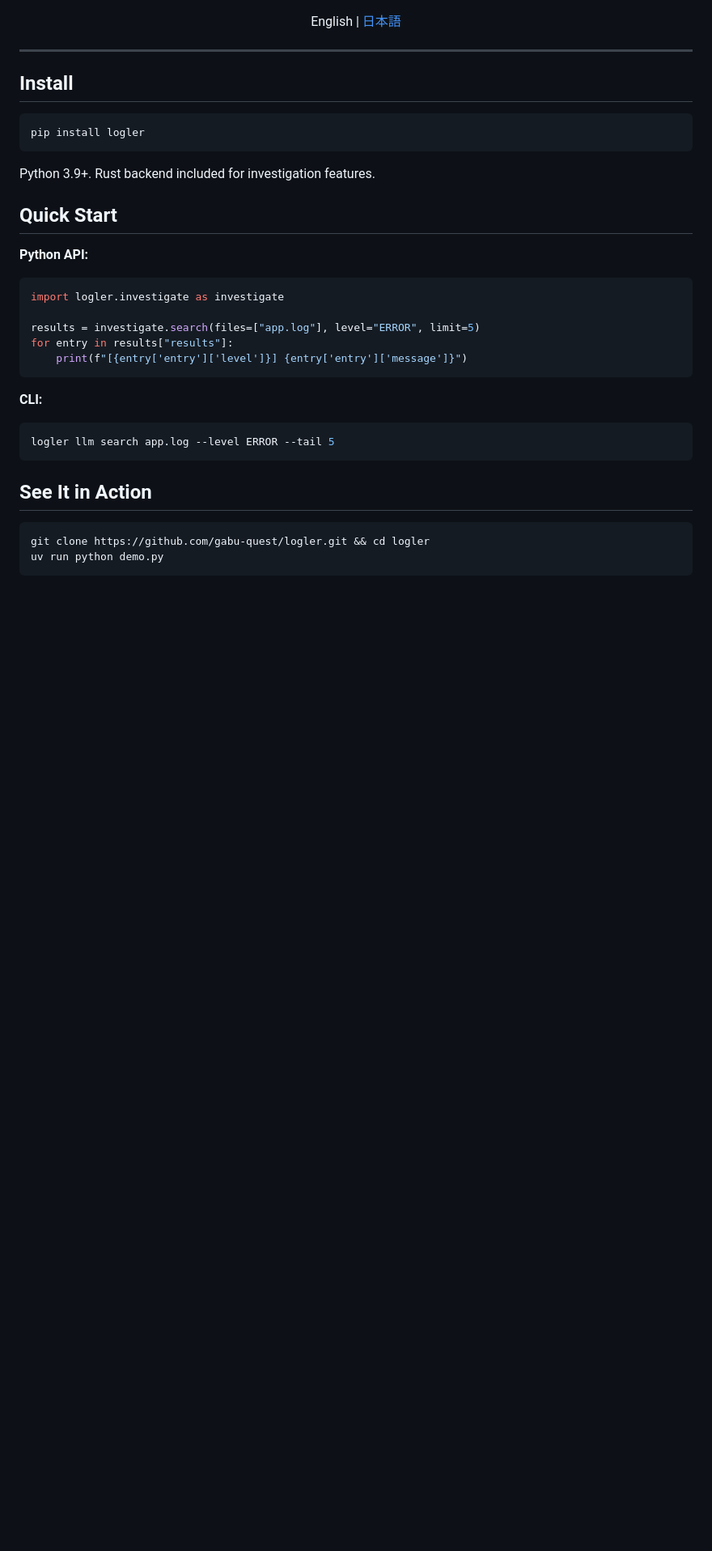
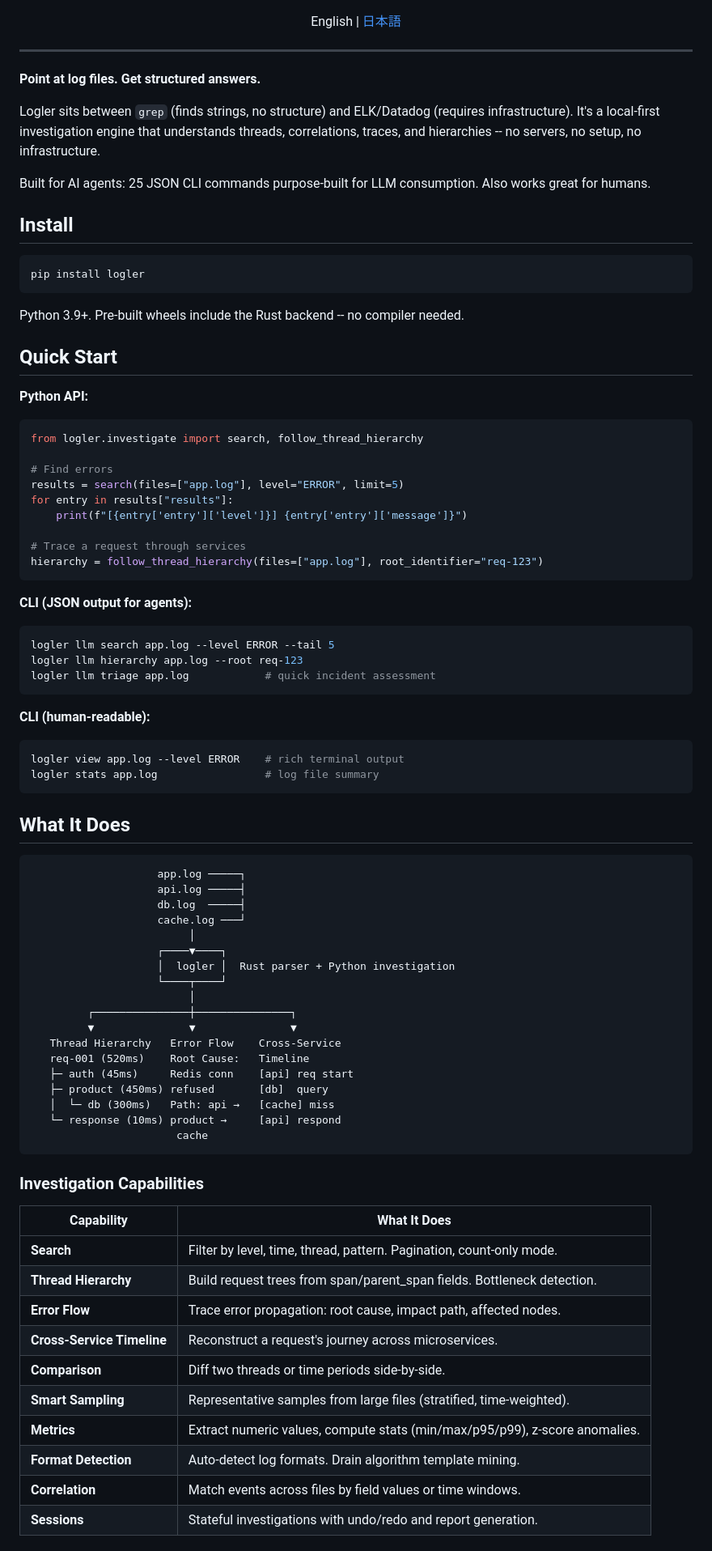
Before and after one commit to gabu-quest/logler, a Markdown page: README.md, the part around one of its changes. Shown at 81% size. Drawn GitHub-style; blank space fills up the shorter version.

Commit message:
docs: polish README for public release

````diff
--- a/README.md
+++ b/README.md
@@ -25,40 +22,86 @@
 
 ---
 
+**Point at log files. Get structured answers.**
+
+Logler sits between `grep` (finds strings, no structure) and ELK/Datadog (requires infrastructure). It's a local-first investigation engine that understands threads, correlations, traces, and hierarchies -- no servers, no setup, no infrastructure.
+
+Built for AI agents: 25 JSON CLI commands purpose-built for LLM consumption. Also works great for humans.
+
 ## Install
 
 ```bash
 pip install logler
 ```
 
-Python 3.9+. Rust backend included for investigation features.
+Python 3.9+. Pre-built wheels include the Rust backend -- no compiler needed.
 
 ## Quick Start
 
 **Python API:**
 
 ```python
-import logler.investigate as investigate
+from logler.investigate import search, follow_thread_hierarchy
 
-results = investigate.search(files=["app.log"], level="ERROR", limit=5)
+# Find errors
+results = search(files=["app.log"], level="ERROR", limit=5)
 for entry in results["results"]:
     print(f"[{entry['entry']['level']}] {entry['entry']['message']}")
+
+# Trace a request through services
+hierarchy = follow_thread_hierarchy(files=["app.log"], root_identifier="req-123")
 ```
 
-**CLI:**
+**CLI (JSON output for agents):**
 
 ```bash
 logler llm search app.log --level ERROR --tail 5
+logler llm hierarchy app.log --root req-123
+logler llm triage app.log            # quick incident assessment
 ```
 
-## See It in Action
-
-<!--
-![logler demo](docs/demo.gif)
-Generate with: vhs demo.tape
--->
+**CLI (human-readable):**
 
 ```bash
-git clone https://github.com/gabu-quest/logler.git && cd logler
-uv run python demo.py
+logler view app.log --level ERROR    # rich terminal output
+logler stats app.log                 # log file summary
 ```
+
+## What It Does
+
+```
+                    app.log ─────┐
+                    api.log ─────┤
+                    db.log  ─────┤
+                    cache.log ───┘
+                         │
+                    ┌────▼────┐
+                    │  logler │  Rust parser + Python investigation
+                    └────┬────┘
+                         │
+         ┌───────────────┼───────────────┐
+         ▼               ▼               ▼
+   Thread Hierarchy   Error Flow    Cross-Service
+   req-001 (520ms)    Root Cause:   Timeline
+   ├─ auth (45ms)     Redis conn    [api] req start
+   ├─ product (450ms) refused       [db]  query
+   │  └─ db (300ms)   Path: api →   [cache] miss
+   └─ response (10ms) product →     [api] respond
+                       cache
+```
+
+### Investigation Capabilities
+
+| Capability | What It Does |
+|-----------|-------------|
+| **Search** | Filter by level, time, thread, pattern. Pagination, count-only mode. |
+| **Thread Hierarchy** | Build request trees from span/parent_span fields. Bottleneck detection. |
+| **Error Flow** | Trace error propagation: root cause, impact path, affected nodes. |
+| **Cross-Service Timeline** | Reconstruct a request's journey across microservices. |
+| **Comparison** | Diff two threads or time periods side-by-side. |
+| **Smart Sampling** | Representative samples from large files (stratified, time-weighted). |
+| **Metrics** | Extract numeric values, compute stats (min/max/p95/p99), z-score anomalies. |
+| **Format Detection** | Auto-detect log formats. Drain algorithm template mining. |
+| **Correlation** | Match events across files by field values or time windows. |
+| **Sessions** | Stateful investigations with undo/redo and report generation. |
+
````
Also changed, not shown: other parts of README.md (+128 -203 lines).
